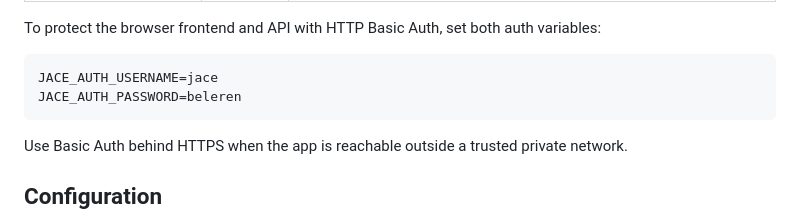
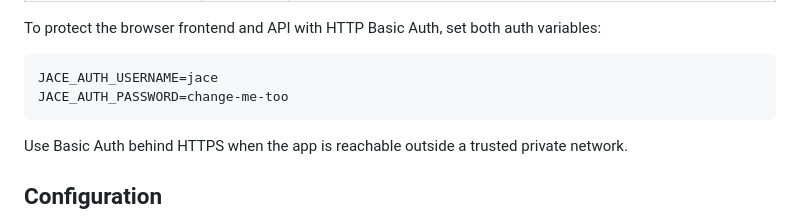
Before and after one commit to flexusjan/jace, a Markdown page: README.md, the part around the change. Drawn GitHub-style.

Commit message:
Remove sample auth password

````diff
--- a/README.md
+++ b/README.md
@@ -65,7 +65,7 @@ variables:
 
 ```env
 JACE_AUTH_USERNAME=jace
-JACE_AUTH_PASSWORD=beleren
+JACE_AUTH_PASSWORD=change-me-too
 ```
 
 Use Basic Auth behind HTTPS when the app is reachable outside a trusted private
````
